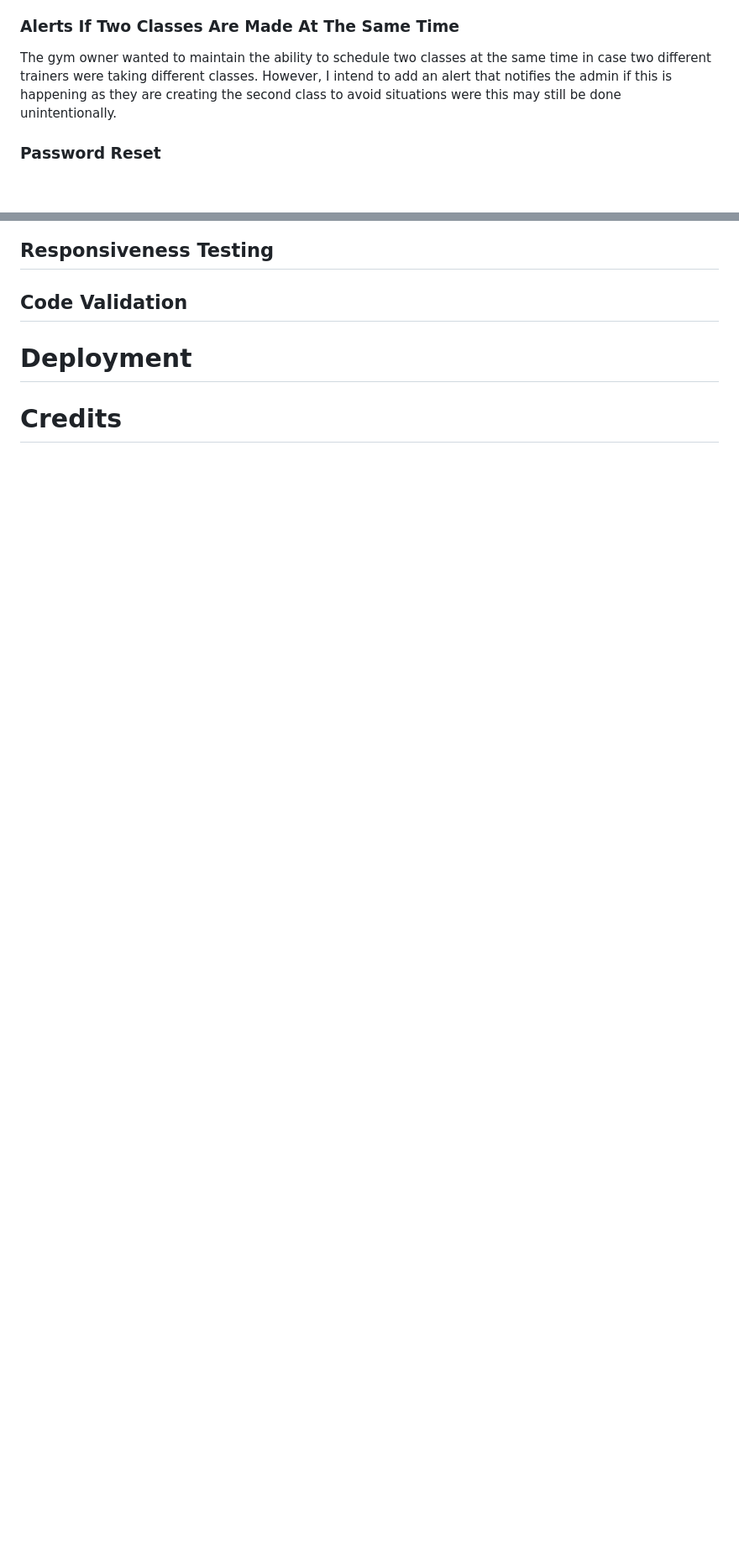
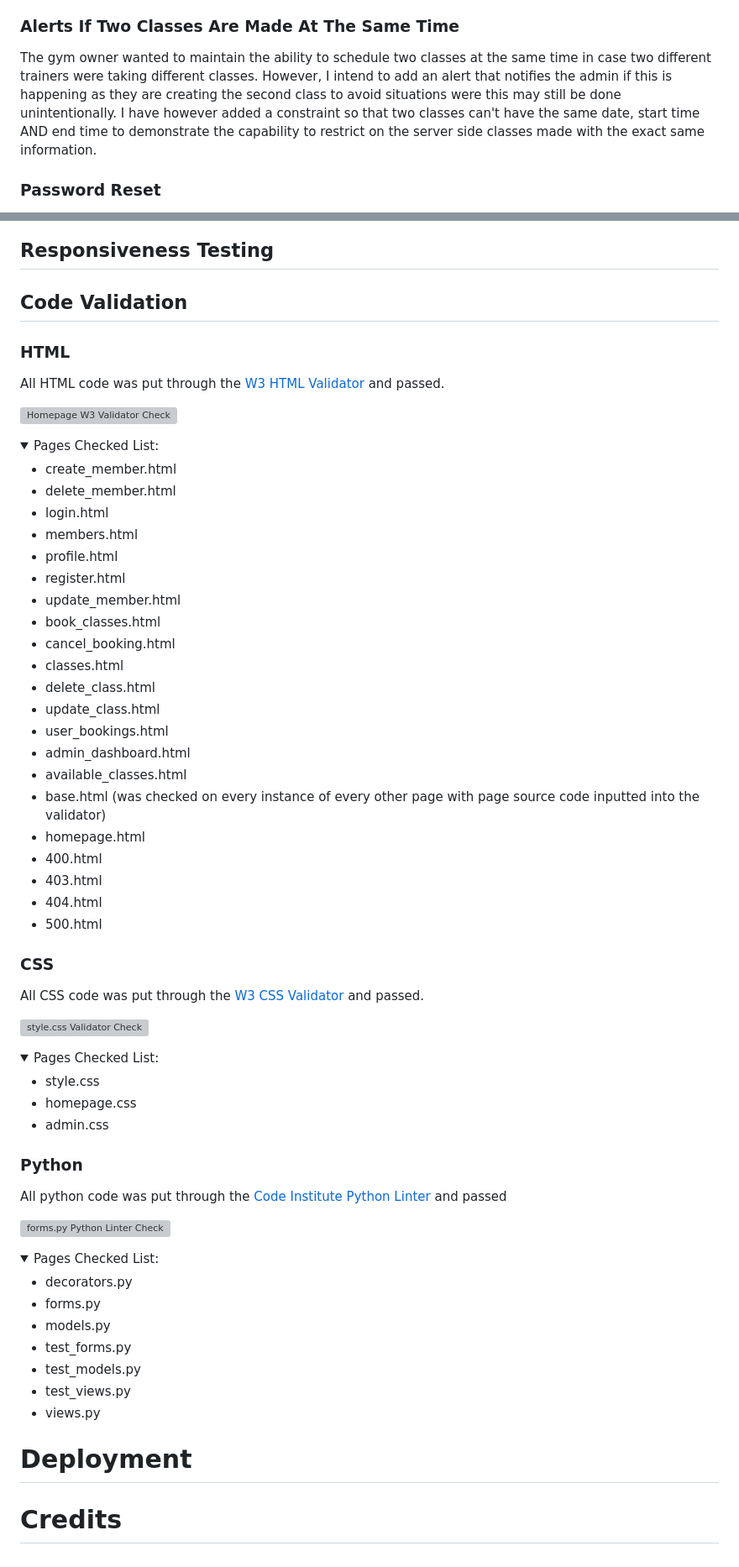
Before and after one commit to BOM-98/tough-glove-project-4, a Markdown page: README.md, 2 parts joined by grey strips. Shown at 84% size. Drawn GitHub-style; folded sections open; blank space fills up the shorter version; grey boxes are pictures that could not be loaded.

Commit message:
docs: add code validation - readme.md

```diff
--- a/README.md
+++ b/README.md
@@ -339,7 +339,7 @@ Currently the gym owners are only able to schedule one off classes. I want to ad
 
 ### Alerts If Two Classes Are Made At The Same Time
 
-The gym owner wanted to maintain the ability to schedule two classes at the same time in case two different trainers were taking different classes. However, I intend to add an alert that notifies the admin if this is happening as they are creating the second class to avoid situations were this may still be done unintentionally.
+The gym owner wanted to maintain the ability to schedule two classes at the same time in case two different trainers were taking different classes. However, I intend to add an alert that notifies the admin if this is happening as they are creating the second class to avoid situations were this may still be done unintentionally. I have however added a constraint so that two classes can't have the same date, start time AND end time to demonstrate the capability to restrict on the server side classes made with the exact same information.
 
 ### Password Reset
 
@@ -751,4 +751,68 @@ Overall I managed to gain 94% coverage on my layout app as seen in the image bel
 
 ## Code Validation
 
+### HTML
 
+All HTML code was put through the [W3 HTML Validator](https://validator.w3.org/nu/) and passed.
+
+![ Homepage W3 Validator Check](readme/nu-html-checker.png)
+<details>
+<summary>Pages Checked List:</summary>
+
+- create_member.html
+- delete_member.html
+- login.html
+- members.html
+- profile.html
+- register.html
+- update_member.html
+- book_classes.html
+- cancel_booking.html
+- classes.html
+- delete_class.html
+- update_class.html
+- user_bookings.html
+- admin_dashboard.html
+- available_classes.html
+- base.html (was checked on every instance of every other page with page source code inputted into the validator)
+- homepage.html
+- 400.html
+- 403.html
+- 404.html
+- 500.html
+
+</details>
+
+### CSS
+
+All CSS code was put through the [W3 CSS Validator](https://jigsaw.w3.org/css-validator/) and passed.
+
+![ style.css Validator Check](readme/css-linter-check.png)
+<details>
+<summary>Pages Checked List:</summary>
+
+- style.css
+- homepage.css
+- admin.css
+
+</details>
+
+### Python
+
+All python code was put through the [Code Institute Python Linter](https://pep8ci.herokuapp.com/#) and passed
+
+![ forms.py Python Linter Check](readme/python-linter-check.png)
+
+<details>
+<summary>Pages Checked List:</summary>
+
+- decorators.py
+- forms.py
+- models.py
+- test_forms.py
+- test_models.py
+- test_views.py
+- views.py
+
+
+
```
Also changed, not shown: other parts of README.md (+1 -0 lines).
